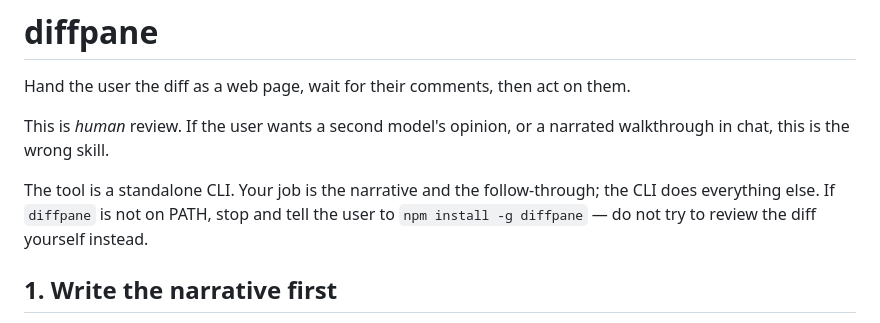
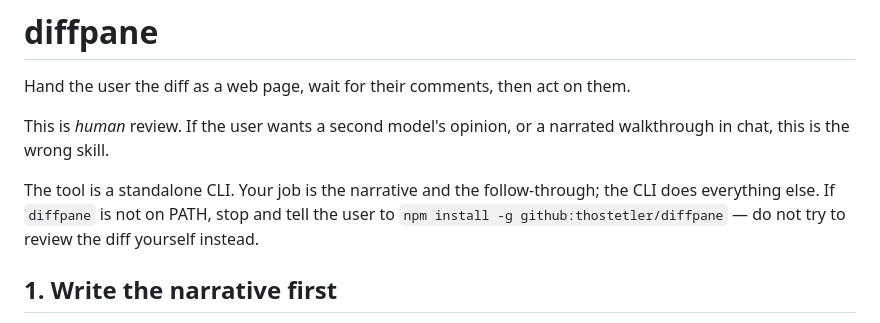
Before and after one commit to thostetler/diffpane, a Markdown page: skills/diffpane/SKILL.md, the part around the change. Rendered like a GitHub page.

```diff
--- a/skills/diffpane/SKILL.md
+++ b/skills/diffpane/SKILL.md
@@ -13,8 +13,8 @@ narrated walkthrough in chat, this is the wrong skill.
 
 The tool is a standalone CLI. Your job is the narrative and the follow-through;
 the CLI does everything else. If `diffpane` is not on PATH, stop and tell the
-user to `npm install -g diffpane` — do not try to review the diff yourself
-instead.
+user to `npm install -g github:thostetler/diffpane` — do not try to review the
+diff yourself instead.
 
 ## 1. Write the narrative first
 
```
Also changed, not shown: README.md (+2 -6 lines).
